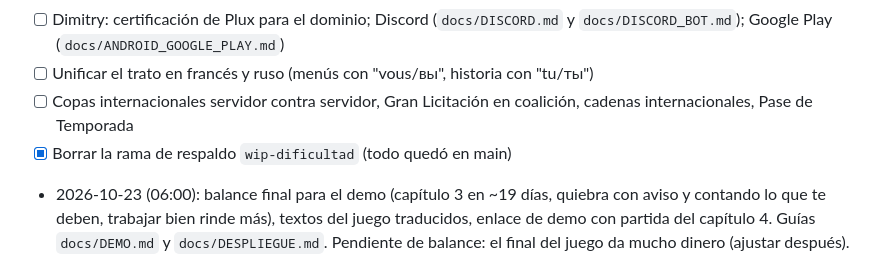
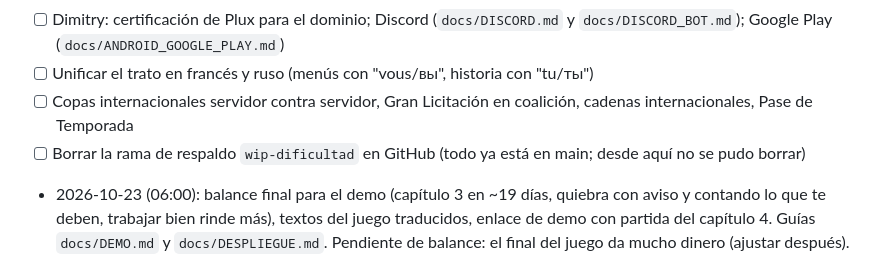
Before and after one commit to qfcorp/envivo-tycoon, a Markdown page: PLAN.md, the part around the change. GitHub-like rendering.

Commit message:
Plan: la rama de respaldo queda por borrar a mano
Co-Authored-By: Claude Opus 5.5 <noreply@anthropic.com>
Claude-Session: https://claude.ai/code/session_01YSUcR6HjNnLSQ2QoxfrMkJ

```diff
--- a/PLAN.md
+++ b/PLAN.md
@@ -170,6 +170,6 @@ Plan: `docs/REALISMO.md`. Investigación: `docs/EQUIPOS_REALES.md`. Datos y text
 - [ ] Dimitry: certificación de Plux para el dominio; Discord (`docs/DISCORD.md` y `docs/DISCORD_BOT.md`); Google Play (`docs/ANDROID_GOOGLE_PLAY.md`)
 - [ ] Unificar el trato en francés y ruso (menús con "vous/вы", historia con "tu/ты")
 - [ ] Copas internacionales servidor contra servidor, Gran Licitación en coalición, cadenas internacionales, Pase de Temporada
-- [x] Borrar la rama de respaldo `wip-dificultad` (todo quedó en main)
+- [ ] Borrar la rama de respaldo `wip-dificultad` en GitHub (todo ya está en main; desde aquí no se pudo borrar)
 
 - 2026-10-23 (06:00): balance final para el demo (capítulo 3 en ~19 días, quiebra con aviso y contando lo que te deben, trabajar bien rinde más), textos del juego traducidos, enlace de demo con partida del capítulo 4. Guías `docs/DEMO.md` y `docs/DESPLIEGUE.md`. Pendiente de balance: el final del juego da mucho dinero (ajustar después).
```
